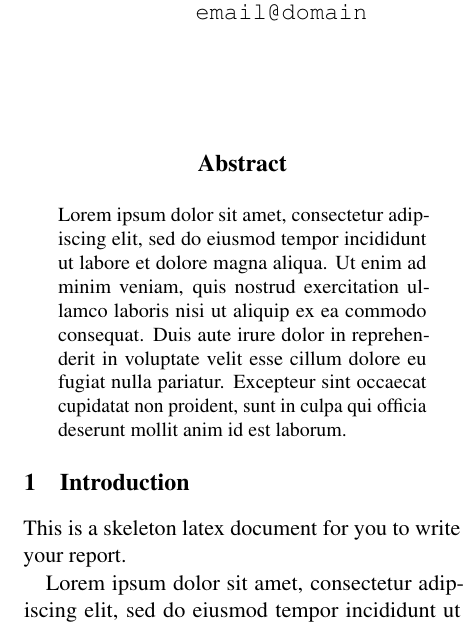
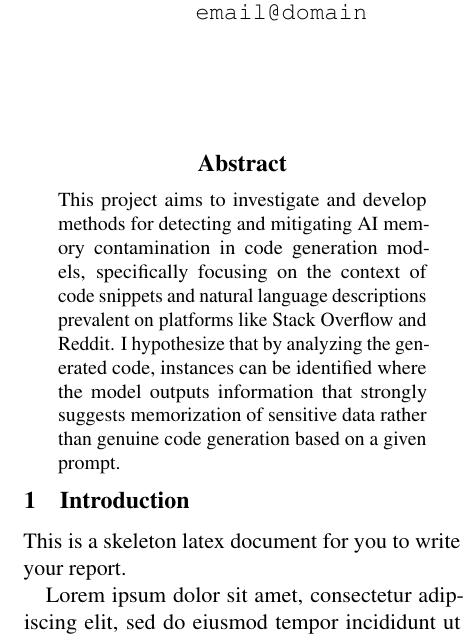
Before and after one commit to benlandry/CMPS6730--Final-Project, a LaTeX paper (report/report.tex): part of one column of page 1 of 2, cut so that both start at the same text. Compiled offline with pdfLaTeX.

Commit message:
test report.tex

```diff
--- a/report/report.tex
+++ b/report/report.tex
@@ -41,7 +41,13 @@
 \begin{document}
 \maketitle
 \begin{abstract}
-Lorem ipsum dolor sit amet, consectetur adipiscing elit, sed do eiusmod tempor incididunt ut labore et dolore magna aliqua. Ut enim ad minim veniam, quis nostrud exercitation ullamco laboris nisi ut aliquip ex ea commodo consequat. Duis aute irure dolor in reprehenderit in voluptate velit esse cillum dolore eu fugiat nulla pariatur. Excepteur sint occaecat cupidatat non proident, sunt in culpa qui officia deserunt mollit anim id est laborum.
+This project aims to investigate and develop methods for detecting and
+mitigating AI memory contamination in code generation models, specifically
+focusing on the context of code snippets and natural language descriptions
+prevalent on platforms like Stack Overflow and Reddit. I hypothesize that by
+analyzing the generated code, instances can be identified where the model
+outputs information that strongly suggests memorization of sensitive data
+rather than genuine code generation based on a given prompt.
 \end{abstract}
 
 
```
